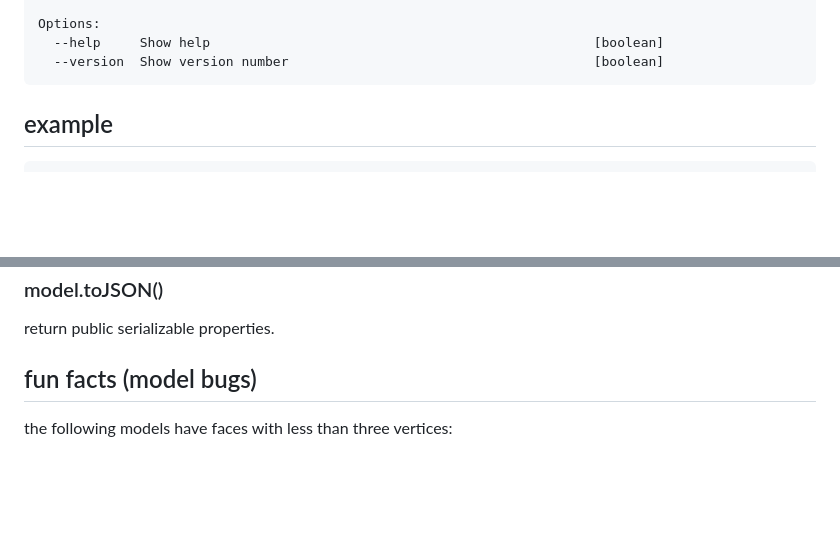
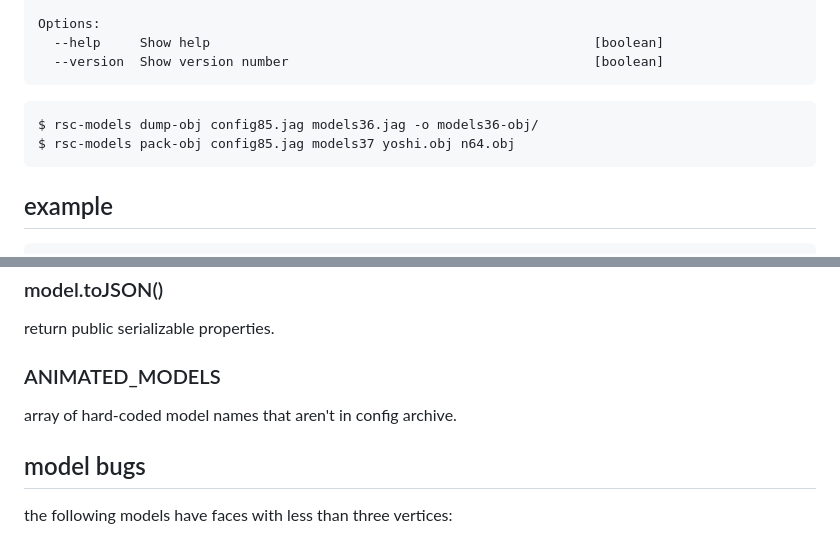
Before and after one commit to 2003scape/rsc-models, a Markdown page: README.md, 2 parts joined by grey strips. GitHub-like rendering; blank space fills up the shorter version.

````diff
--- a/README.md
+++ b/README.md
@@ -21,6 +36,9 @@ Options:
   --help     Show help                                                 [boolean]
   --version  Show version number                                       [boolean]
 ```
+
+    $ rsc-models dump-obj config85.jag models36.jag -o models36-obj/
+    $ rsc-models pack-obj config85.jag models37 yoshi.obj n64.obj
 
 ## example
 ```javascript
@@ -111,7 +133,10 @@ return model materials string in wavefront .mtl format.
 ### model.toJSON()
 return public serializable properties.
 
-## fun facts (model bugs)
+### ANIMATED\_MODELS
+array of hard-coded model names that aren't in config archive.
+
+## model bugs
 
 the following models have faces with less than three vertices:
 
````
Also changed, not shown: other parts of README.md (+49 -2 lines), doc/altar-blender.png (added), doc/chest-blender.png (added), doc/fire-blender.png (added), doc/n64-game.png (added), doc/range-blender.png (added), doc/yoshi-gnome-game.png (added), 8 other files.
